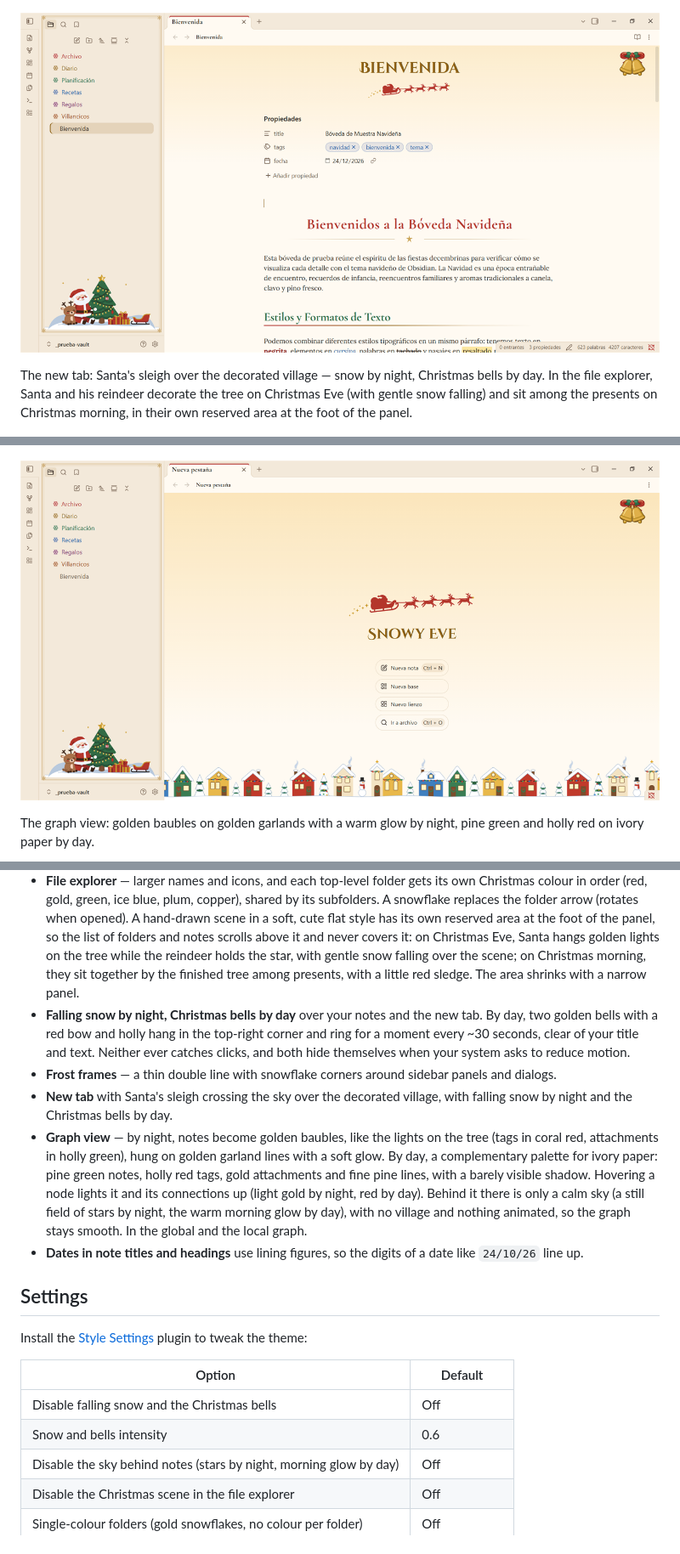
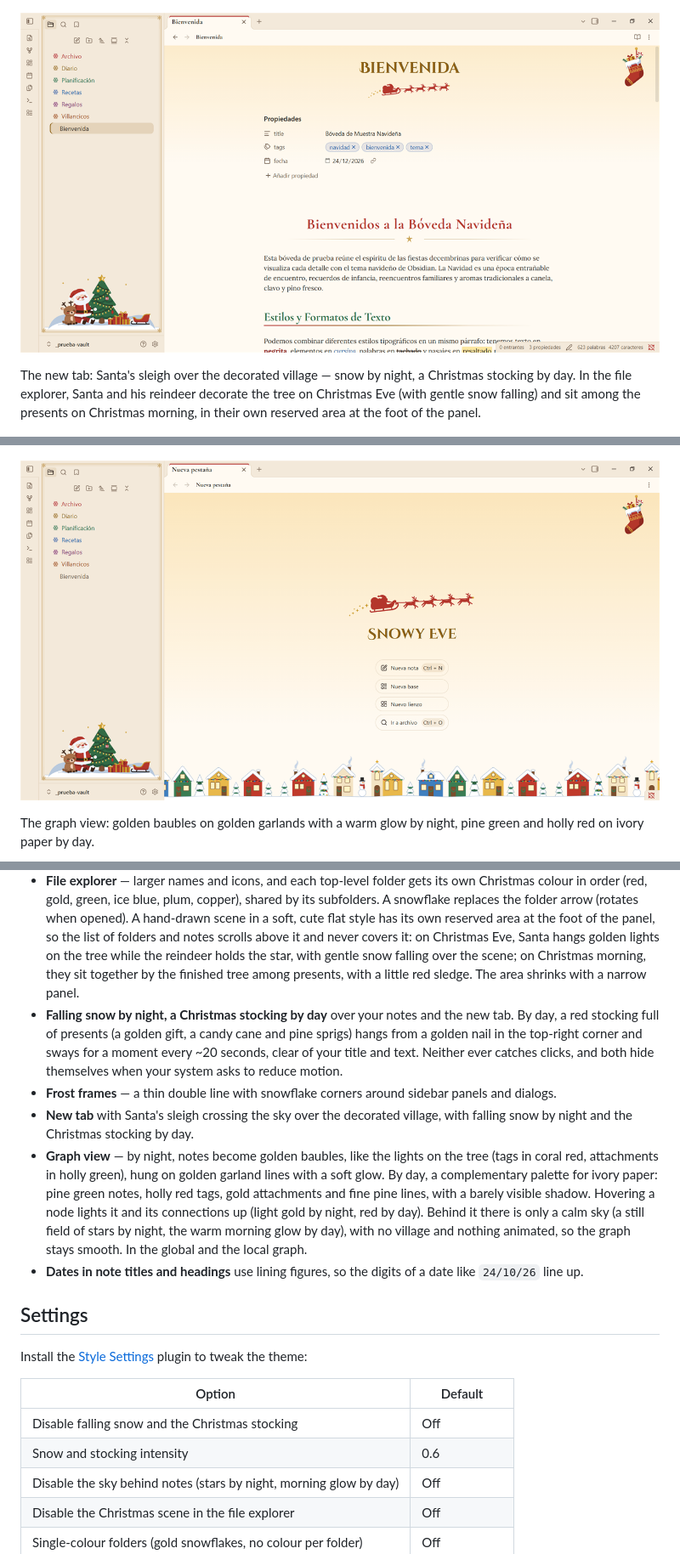
Before and after one commit to Mack-Yilman/obsidian-snowy-eve, a Markdown page: README.md, 3 parts joined by grey strips. Shown at 85% size. Rendered like a GitHub page; pictures changed too: docs/light-1.8.1.png (added), docs/light-1.8.png (deleted), docs/new-tab-light-1.8.1.png (added).

```diff
--- a/README.md
+++ b/README.md
@@ -4,13 +4,13 @@ A cozy Christmas theme for [Obsidian](https://obsidian.md): Christmas Eve by nig
 
 ![Snowy Eve — Christmas Eve (dark mode)](docs/dark-1.8.png)
 
-![Snowy Eve — Christmas Day (light mode)](docs/light-1.8.png)
+![Snowy Eve — Christmas Day (light mode)](docs/light-1.8.1.png)
 
-The new tab: Santa's sleigh over the decorated village — snow by night, Christmas bells by day. In the file explorer, Santa and his reindeer decorate the tree on Christmas Eve (with gentle snow falling) and sit among the presents on Christmas morning, in their own reserved area at the foot of the panel.
+The new tab: Santa's sleigh over the decorated village — snow by night, a Christmas stocking by day. In the file explorer, Santa and his reindeer decorate the tree on Christmas Eve (with gentle snow falling) and sit among the presents on Christmas morning, in their own reserved area at the foot of the panel.
 
 ![Snowy Eve — new tab, dark mode](docs/new-tab-dark-1.8.png)
 
-![Snowy Eve — new tab, light mode](docs/new-tab-light-1.8.png)
+![Snowy Eve — new tab, light mode](docs/new-tab-light-1.8.1.png)
 
 The graph view: golden baubles on golden garlands with a warm glow by night, pine green and holly red on ivory paper by day.
 
@@ -25,9 +25,9 @@ The graph view: golden baubles on golden garlands with a warm glow by night, pin
 - **Festive headings** — each level has its own Christmas colour: gold, coral red, holly green, ice blue, frost silver and copper by night (with a soft glow on H1–H3); red, pine green, gold, house blue, plum and copper by day. H2 carries a red-to-gold ribbon. Bold, italics, highlights and inline code are tinted to match.
 - **Ornaments** — Santa and his reindeer sleigh under each note title (or a golden star), a gold rule with a star under H1 and on dividers, red baubles (golden in sublists) as bullets, a bauble on H3, and checked tasks with a golden star over a red bauble.
 - **File explorer** — larger names and icons, and each top-level folder gets its own Christmas colour in order (red, gold, green, ice blue, plum, copper), shared by its subfolders. A snowflake replaces the folder arrow (rotates when opened). A hand-drawn scene in a soft, cute flat style has its own reserved area at the foot of the panel, so the list of folders and notes scrolls above it and never covers it: on Christmas Eve, Santa hangs golden lights on the tree while the reindeer holds the star, with gentle snow falling over the scene; on Christmas morning, they sit together by the finished tree among presents, with a little red sledge. The area shrinks with a narrow panel.
-- **Falling snow by night, Christmas bells by day** over your notes and the new tab. By day, two golden bells with a red bow and holly hang in the top-right corner and ring for a moment every ~30 seconds, clear of your title and text. Neither ever catches clicks, and both hide themselves when your system asks to reduce motion.
+- **Falling snow by night, a Christmas stocking by day** over your notes and the new tab. By day, a red stocking full of presents (a golden gift, a candy cane and pine sprigs) hangs from a golden nail in the top-right corner and sways for a moment every ~20 seconds, clear of your title and text. Neither ever catches clicks, and both hide themselves when your system asks to reduce motion.
 - **Frost frames** — a thin double line with snowflake corners around sidebar panels and dialogs.
-- **New tab** with Santa's sleigh crossing the sky over the decorated village, with falling snow by night and the Christmas bells by day.
+- **New tab** with Santa's sleigh crossing the sky over the decorated village, with falling snow by night and the Christmas stocking by day.
 - **Graph view** — by night, notes become golden baubles, like the lights on the tree (tags in coral red, attachments in holly green), hung on golden garland lines with a soft glow. By day, a complementary palette for ivory paper: pine green notes, holly red tags, gold attachments and fine pine lines, with a barely visible shadow. Hovering a node lights it and its connections up (light gold by night, red by day). Behind it there is only a calm sky (a still field of stars by night, the warm morning glow by day), with no village and nothing animated, so the graph stays smooth. In the global and the local graph.
 - **Dates in note titles and headings** use lining figures, so the digits of a date like `24∕10∕26` line up.
 
@@ -37,8 +37,8 @@ Install the [Style Settings](https://github.com/mgmeyers/obsidian-style-settings
 
 | Option | Default |
 |---|---|
-| Disable falling snow and the Christmas bells | Off |
-| Snow and bells intensity | 0.6 |
+| Disable falling snow and the Christmas stocking | Off |
+| Snow and stocking intensity | 0.6 |
 | Disable the sky behind notes (stars by night, morning glow by day) | Off |
 | Disable the Christmas scene in the file explorer | Off |
 | Single-colour folders (gold snowflakes, no colour per folder) | Off |
```
Also changed, not shown: other parts of README.md (+2 -2 lines), 7 other files.
